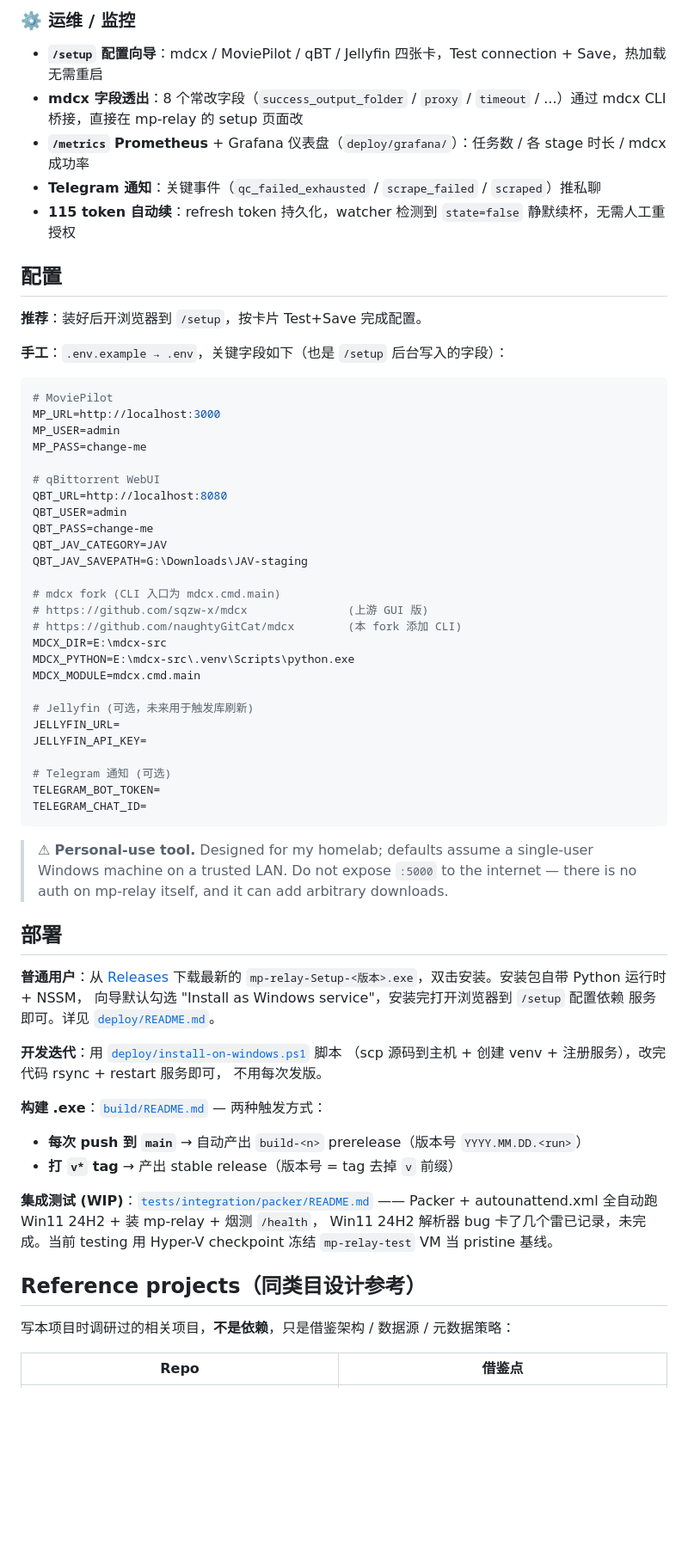
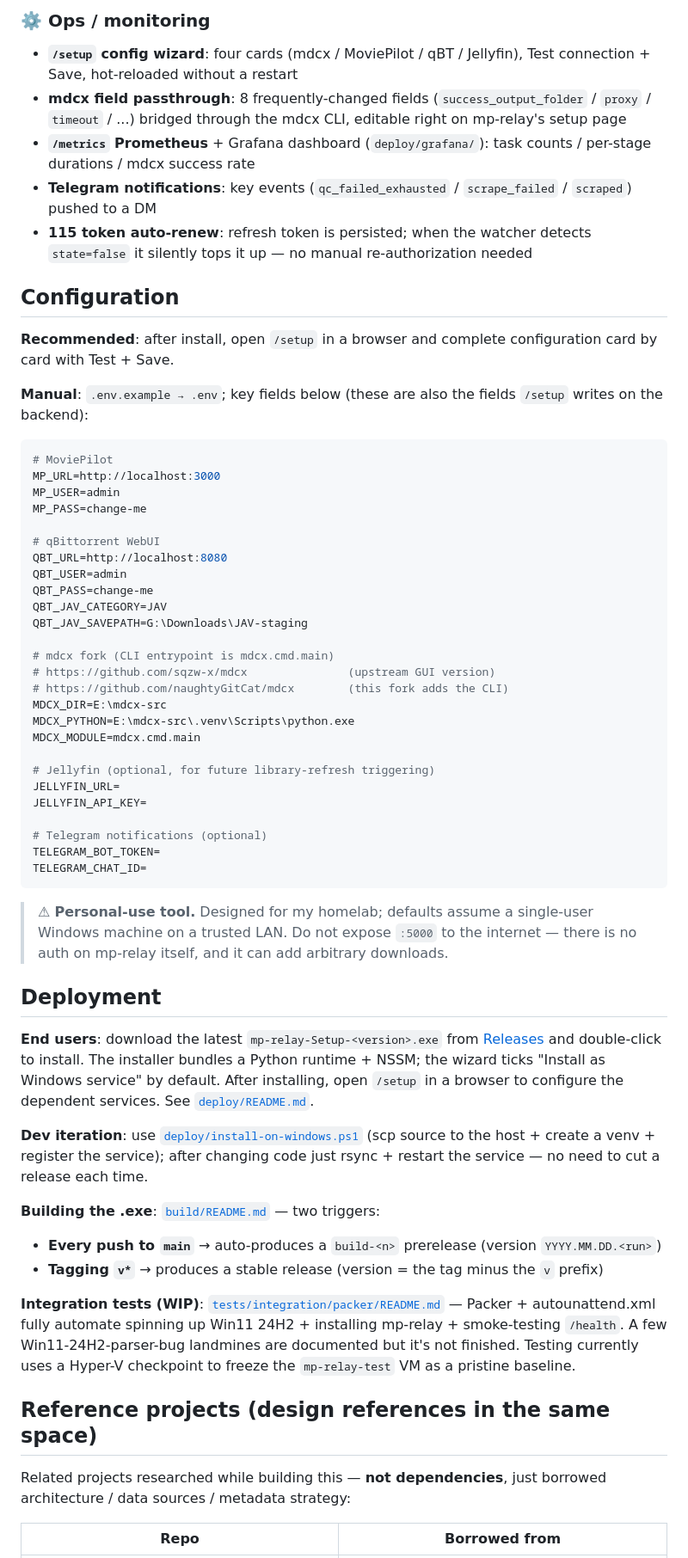
Before and after one commit to naughtyGitCat/mp-relay, a Markdown page: README.md, the part around one of its changes. Shown at 86% size. Drawn GitHub-style; blank space fills up the shorter version.

````diff
--- a/README.md
+++ b/README.md
@@ -99,16 +102,16 @@ flowchart TD
 
-### ⚙️ 运维 / 监控
-- **`/setup` 配置向导**：mdcx / MoviePilot / qBT / Jellyfin 四张卡，Test connection + Save，热加载无需重启
-- **mdcx 字段透出**：8 个常改字段（`success_output_folder` / `proxy` / `timeout` / ...）通过 mdcx CLI 桥接，直接在 mp-relay 的 setup 页面改
-- **`/metrics` Prometheus** + Grafana 仪表盘（`deploy/grafana/`）：任务数 / 各 stage 时长 / mdcx 成功率
-- **Telegram 通知**：关键事件（`qc_failed_exhausted` / `scrape_failed` / `scraped`）推私聊
-- **115 token 自动续**：refresh token 持久化，watcher 检测到 `state=false` 静默续杯，无需人工重授权
+### ⚙️ Ops / monitoring
+- **`/setup` config wizard**: four cards (mdcx / MoviePilot / qBT / Jellyfin), Test connection + Save, hot-reloaded without a restart
+- **mdcx field passthrough**: 8 frequently-changed fields (`success_output_folder` / `proxy` / `timeout` / ...) bridged through the mdcx CLI, editable right on mp-relay's setup page
+- **`/metrics` Prometheus** + Grafana dashboard (`deploy/grafana/`): task counts / per-stage durations / mdcx success rate
+- **Telegram notifications**: key events (`qc_failed_exhausted` / `scrape_failed` / `scraped`) pushed to a DM
+- **115 token auto-renew**: refresh token is persisted; when the watcher detects `state=false` it silently tops it up — no manual re-authorization needed
 
-## 配置
+## Configuration
 
-**推荐**：装好后开浏览器到 `/setup`，按卡片 Test+Save 完成配置。
+**Recommended**: after install, open `/setup` in a browser and complete configuration card by card with Test + Save.
 
-**手工**：`.env.example → .env`，关键字段如下（也是 `/setup` 后台写入的字段）：
+**Manual**: `.env.example → .env`; key fields below (these are also the fields `/setup` writes on the backend):
 
 ```ini
 # MoviePilot
@@ -123,18 +126,18 @@ QBT_PASS=change-me
 QBT_JAV_CATEGORY=JAV
 QBT_JAV_SAVEPATH=G:\Downloads\JAV-staging
 
-# mdcx fork (CLI 入口为 mdcx.cmd.main)
-# https://github.com/sqzw-x/mdcx               (上游 GUI 版)
-# https://github.com/naughtyGitCat/mdcx        (本 fork 添加 CLI)
+# mdcx fork (CLI entrypoint is mdcx.cmd.main)
+# https://github.com/sqzw-x/mdcx               (upstream GUI version)
+# https://github.com/naughtyGitCat/mdcx        (this fork adds the CLI)
 MDCX_DIR=E:\mdcx-src
 MDCX_PYTHON=E:\mdcx-src\.venv\Scripts\python.exe
 MDCX_MODULE=mdcx.cmd.main
 
-# Jellyfin (可选，未来用于触发库刷新)
+# Jellyfin (optional, for future library-refresh triggering)
 JELLYFIN_URL=
 JELLYFIN_API_KEY=
 
-# Telegram 通知 (可选)
+# Telegram notifications (optional)
 TELEGRAM_BOT_TOKEN=
 TELEGRAM_CHAT_ID=
 ```
@@ -143,29 +146,32 @@ TELEGRAM_CHAT_ID=
 > Windows machine on a trusted LAN. Do not expose `:5000` to the internet —
 > there is no auth on mp-relay itself, and it can add arbitrary downloads.
 
-## 部署
+## Deployment
 
-**普通用户**：从 [Releases](https://github.com/naughtyGitCat/mp-relay/releases)
-下载最新的 `mp-relay-Setup-<版本>.exe`，双击安装。安装包自带 Python 运行时 + NSSM，
-向导默认勾选 "Install as Windows service"，安装完打开浏览器到 `/setup` 配置依赖
-服务即可。详见 [`deploy/README.md`](deploy/README.md)。
+**End users**: download the latest `mp-relay-Setup-<version>.exe` from
+[Releases](https://github.com/naughtyGitCat/mp-relay/releases) and double-click
+to install. The installer bundles a Python runtime + NSSM; the wizard ticks
+"Install as Windows service" by default. After installing, open `/setup` in a
+browser to configure the dependent services. See [`deploy/README.md`](deploy/README.md).
 
-**开发迭代**：用 [`deploy/install-on-windows.ps1`](deploy/install-on-windows.ps1) 脚本
-（scp 源码到主机 + 创建 venv + 注册服务），改完代码 rsync + restart 服务即可，
-不用每次发版。
+**Dev iteration**: use [`deploy/install-on-windows.ps1`](deploy/install-on-windows.ps1)
+(scp source to the host + create a venv + register the service); after changing
+code just rsync + restart the service — no need to cut a release each time.
 
-**构建 .exe**：[`build/README.md`](build/README.md) — 两种触发方式：
-- **每次 push 到 `main`** → 自动产出 `build-<n>` prerelease（版本号 `YYYY.MM.DD.<run>`）
-- **打 `v*` tag** → 产出 stable release（版本号 = tag 去掉 `v` 前缀）
+**Building the .exe**: [`build/README.md`](build/README.md) — two triggers:
+- **Every push to `main`** → auto-produces a `build-<n>` prerelease (version `YYYY.MM.DD.<run>`)
+- **Tagging `v*`** → produces a stable release (version = the tag minus the `v` prefix)
 
-**集成测试 (WIP)**：[`tests/integration/packer/README.md`](tests/integration/packer/README.md) ——
-Packer + autounattend.xml 全自动跑 Win11 24H2 + 装 mp-relay + 烟测 `/health`，
-Win11 24H2 解析器 bug 卡了几个雷已记录，未完成。当前 testing 用 Hyper-V checkpoint
-冻结 `mp-relay-test` VM 当 pristine 基线。
+**Integration tests (WIP)**: [`tests/integration/packer/README.md`](tests/integration/packer/README.md) —
+Packer + autounattend.xml fully automate spinning up Win11 24H2 + installing
+mp-relay + smoke-testing `/health`. A few Win11-24H2-parser-bug landmines are
+documented but it's not finished. Testing currently uses a Hyper-V checkpoint to
+freeze the `mp-relay-test` VM as a pristine baseline.
 
-## Reference projects（同类目设计参考）
+## Reference projects (design references in the same space)
 
-写本项目时调研过的相关项目，**不是依赖**，只是借鉴架构 / 数据源 / 元数据策略：
+Related projects researched while building this — **not dependencies**, just
+borrowed architecture / data sources / metadata strategy:
 
-| Repo | 借鉴点 |
+| Repo | Borrowed from |
 |---|---|
````
Also changed, not shown: other parts of README.md (+71 -67 lines), README.zh.md (added, +194 -0 lines).
